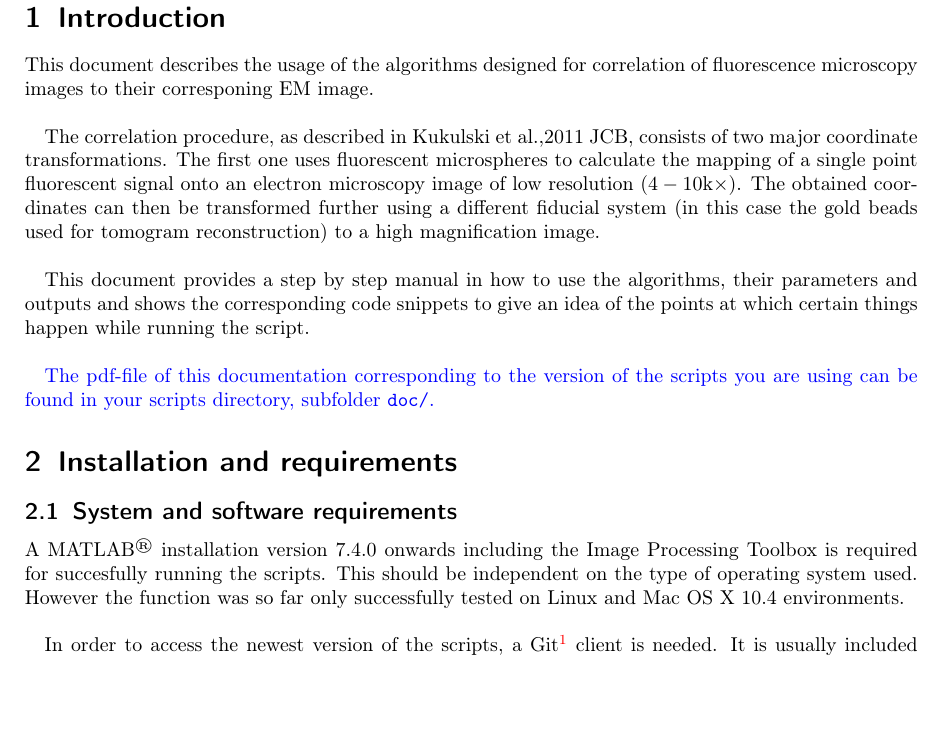
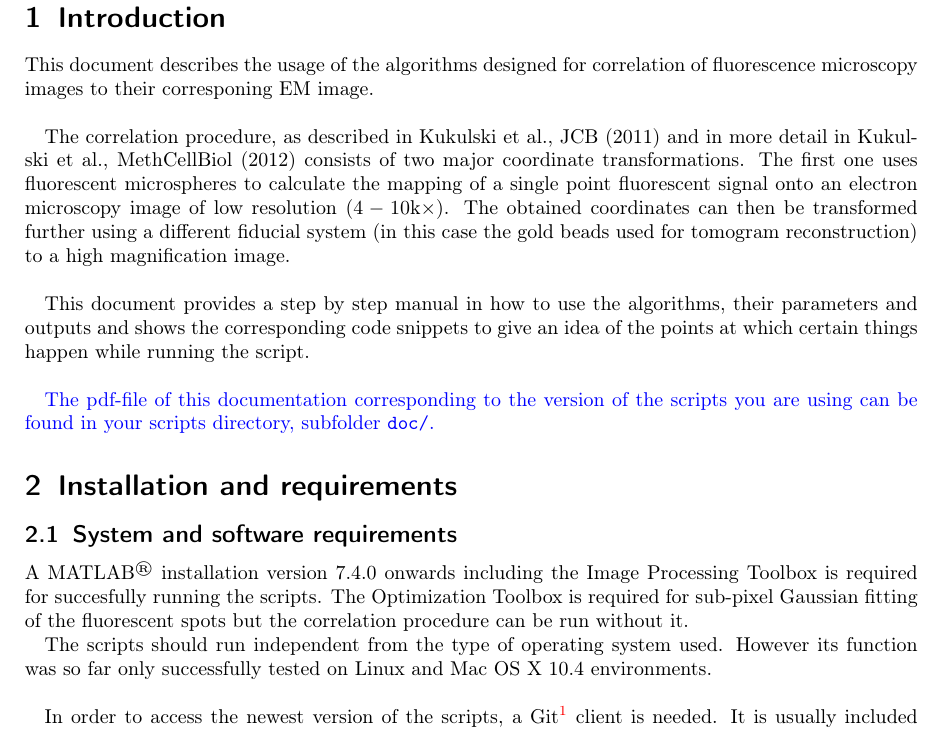
Before and after one commit to martinschorb/MATLAB_CLEM, a LaTeX document (doc/Correlate.tex): part of page 2 of 18, cut so that both start at the same text, the shorter picture padded with empty space. Compiled offline with pdfLaTeX.

Commit message:
doc GUI3

```diff
--- a/doc/Correlate.tex
+++ b/doc/Correlate.tex
@@ -53,7 +53,7 @@
 \section{Introduction}
 This document describes the usage of the algorithms designed for correlation of fluorescence microscopy images to their corresponing EM image.\\
 
-The correlation procedure, as described in Kukulski et al.,2011 JCB, consists of two major coordinate transformations. The first one uses fluorescent microspheres to calculate the mapping of a single point fluorescent signal onto an electron microscopy image of low resolution ($4-10 $k$\times$). The obtained coordinates can then be transformed further using a different fiducial system (in this case the gold beads used for tomogram reconstruction) to a high magnification image.\\
+The correlation procedure, as described in Kukulski et al., JCB (2011) and in more detail in Kukulski et al., MethCellBiol (2012) consists of two major coordinate transformations. The first one uses fluorescent microspheres to calculate the mapping of a single point fluorescent signal onto an electron microscopy image of low resolution ($4-10 $k$\times$). The obtained coordinates can then be transformed further using a different fiducial system (in this case the gold beads used for tomogram reconstruction) to a high magnification image.\\
 
 This document provides a step by step manual in how to use the algorithms, their parameters and outputs and shows the corresponding code snippets to give an idea of the points at which certain things happen while running the script.\\
 
@@ -61,7 +61,9 @@ This document provides a step by step manual in how to use the algorithms, their
 \section{Installation and requirements}
 
 \subsection{System and software requirements}A MATLAB\textsuperscript{\textregistered}
-installation version 7.4.0 onwards including the Image Processing Toolbox is required for succesfully running the scripts. This should be independent on the type of operating system used. However the function was so far only successfully tested on Linux and Mac OS X 10.4  environments.
+installation version 7.4.0 onwards including the Image Processing Toolbox is required for succesfully running the scripts. The Optimization Toolbox is required for sub-pixel Gaussian fitting of the fluorescent spots but the correlation procedure can be run without it.
+
+The scripts should run independent from the type of operating system used. However its function was so far only successfully tested on Linux and Mac OS X 10.4  environments.
 \\
 
 In order to access the newest version of the scripts, a Git\footnote{See \url{http://git.embl.de/},\; \url{http://en.wikipedia.org/wiki/Git_(software)}} client is needed. It is usually included in most Linux distributions and easy to obtain for other operating systems. In case you don't have access to a software capable of checking out subversion repositories, you can simply download a snapshot of the scripts directory at \url{http://git.embl.de/gitweb/?p=schorb/corr.git;a=snapshot;h=master} or all its files individually from the webserver (\texttt{http://git.embl.de/cgit/schorb/corr/tree/}, not recommended).
```
Also changed, not shown: doc/Correlate.pdf.
